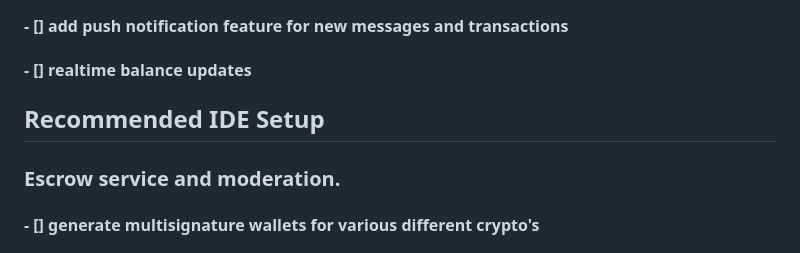
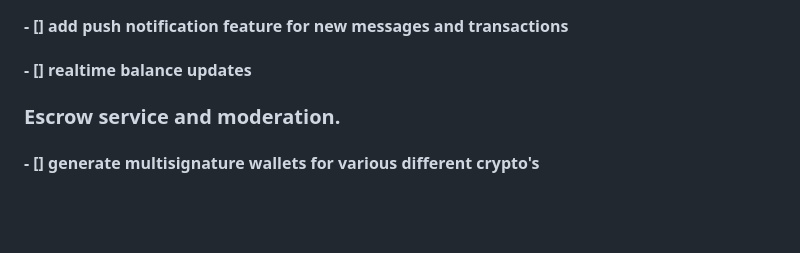
Before and after one commit to ralph4-op/seer, a Markdown page: README.md, the part around the change. Rendered like a GitHub page; blank space fills up the shorter version.

Commit message:
fixed my readme

```diff
--- a/README.md
+++ b/README.md
@@ -44,7 +44,6 @@ than run
 ### Notifications
 #### - [] add push notification feature for new messages and transactions
 #### - [] realtime balance updates
-## Recommended IDE Setup
 
 ### Escrow service and moderation.
 #### - [] generate multisignature wallets for various different crypto's
```
